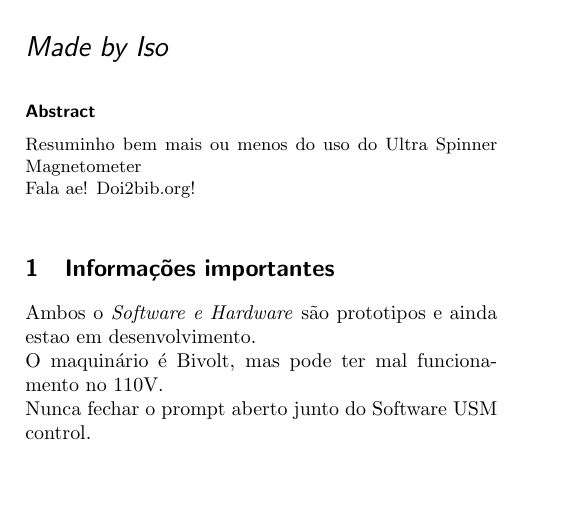
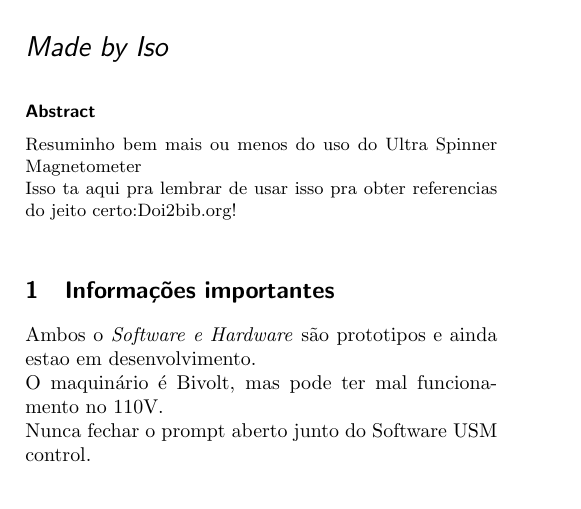
Before and after one commit to Iso414/USM-Tutorial, a LaTeX document (usm_tutorial.tex): part of the page, cut so that both start at the same text. Compiled offline with pdfLaTeX.

Commit message:
changes on the .tex file

```diff
--- a/usm_tutorial.tex
+++ b/usm_tutorial.tex
@@ -11,8 +11,7 @@
 
 \begin{abstract}
   Resuminho bem mais ou menos do uso do Ultra Spinner Magnetometer\\
-  Fala ae!
-  Doi2bib.org!
+  Isso ta aqui pra lembrar de usar isso pra obter referencias do jeito certo:Doi2bib.org!
 \end{abstract}
 
 \section{Informações importantes}
```
